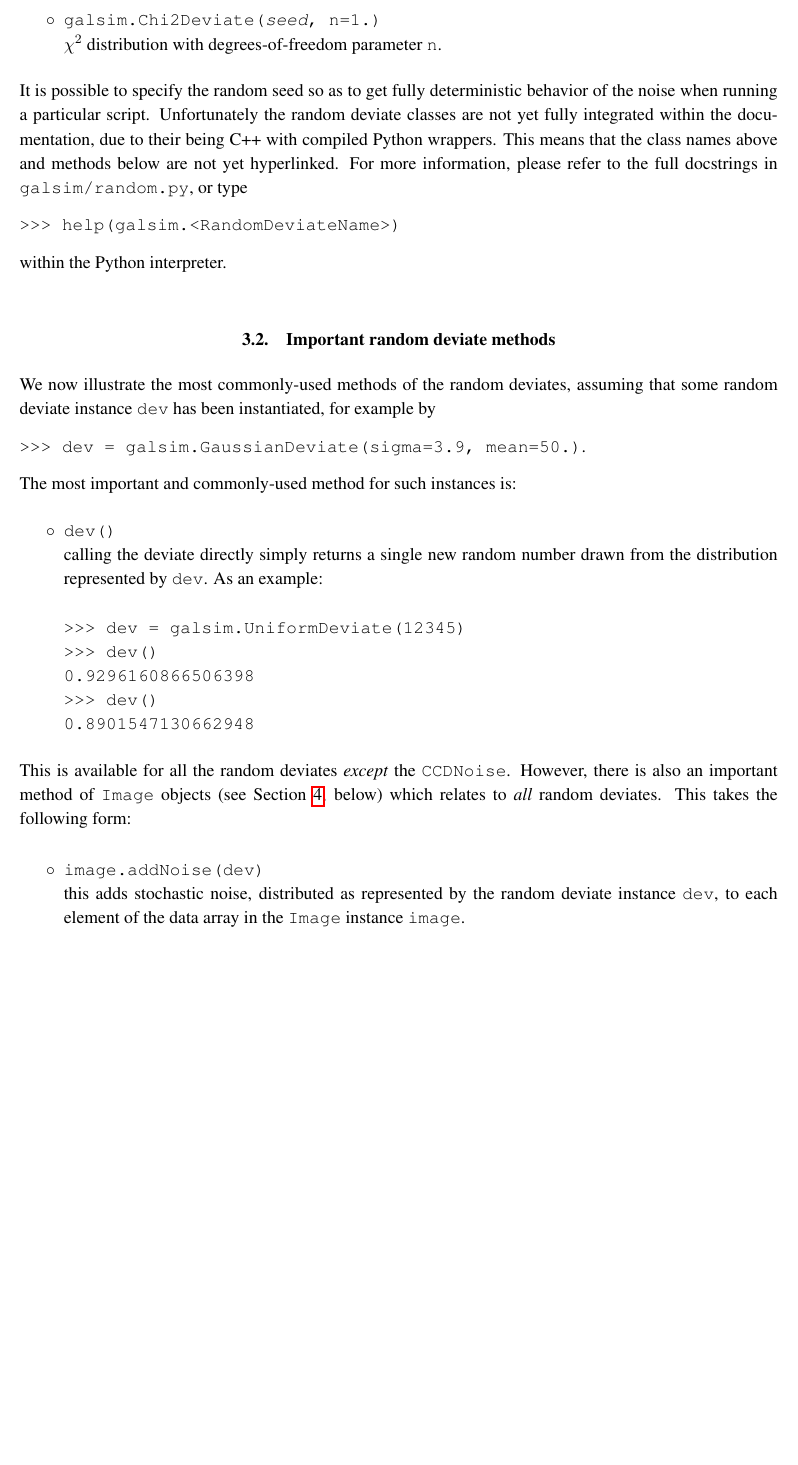
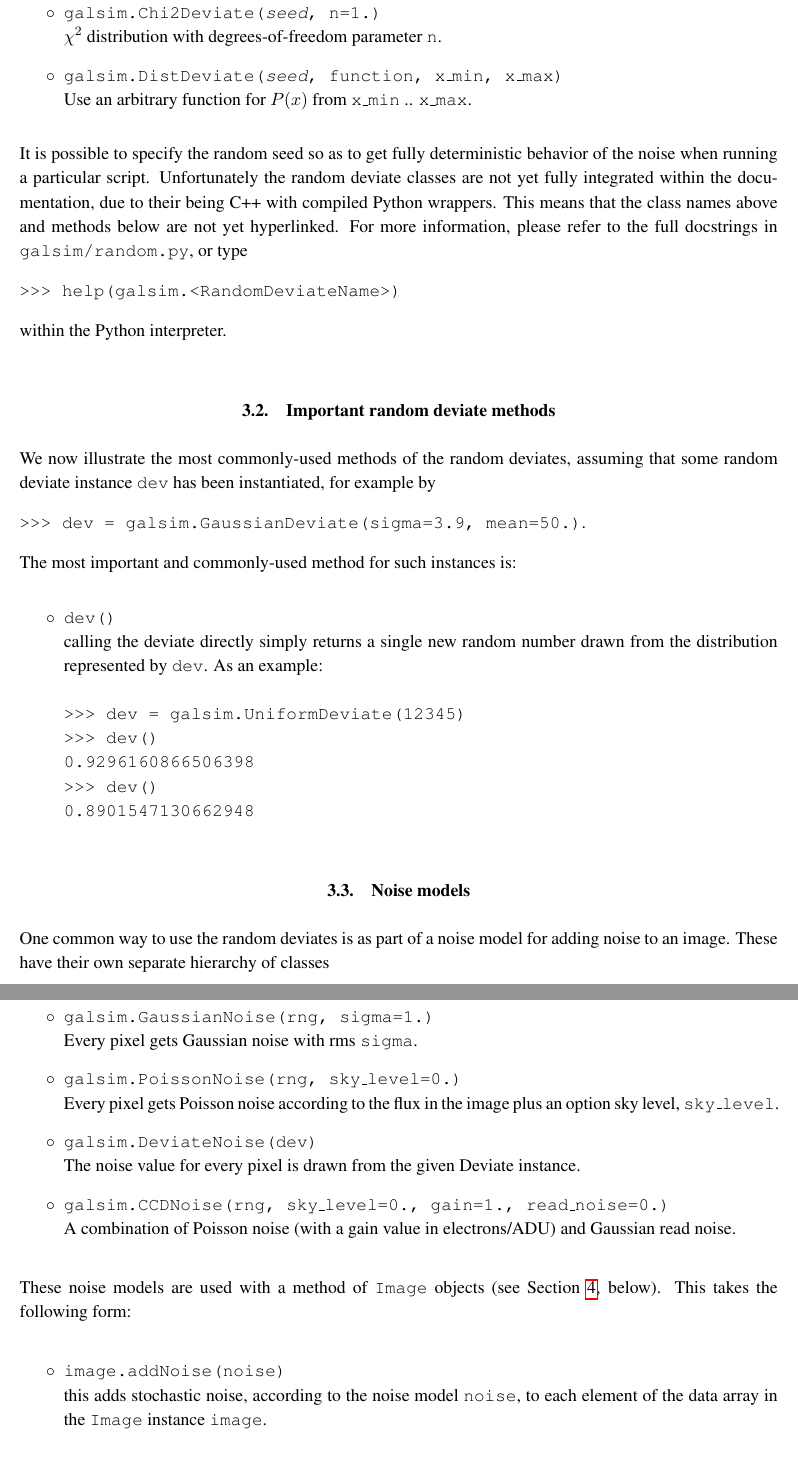
Before and after one commit to GalSim-developers/GalSim, a LaTeX paper (doc/ref/GalSim_Quick_Reference.tex): part of page 9 of 14 before the commit and two parts of pages 9 and 10 of 14 after it, the two joined at a grey line, cut so that both start at the same text, the shorter picture padded with empty space. Compiled offline with pdfLaTeX; an older LaTeX class or package is replaced by its successor.

Commit message:
Update QuickReference with new noise stuff.  (Also added DistDeviate while I was at it.) (#349)

```diff
--- a/doc/ref/GalSim_Quick_Reference.tex
+++ b/doc/ref/GalSim_Quick_Reference.tex
@@ -484,6 +481,8 @@ with \texttt{mean} and standard deviation \texttt{sigma}.}
 
 \item[$\circ$] \texttt{galsim.Chi2Deviate(\emph{seed}, n=1.)} \newline {$\chi^2$ distribution
     with degrees-of-freedom parameter \texttt{n}.}
+
+\item[$\circ$] \texttt{galsim.DistDeviate(\emph{seed}, function, x\_min, x\_max)}  \newline {Use an arbitrary function for $P(x)$ from \texttt{x\_min} .. \texttt{x\_max}.}
 
 \end{itemize}
 
@@ -522,16 +521,35 @@ instances is:
     {\tt 0.8901547130662948}}
 
 \end{itemize}
-This is available for all the random deviates \emph{except} the \texttt{CCDNoise}.
-However, there is also an important method of \texttt{Image} objects
-(see Section \ref{sect:image}, below) which relates to \emph{all} random
-deviates.  This takes the following form:
+
+\subsection{Noise models}\label{sect:noisemodels}
+
+One common way to use the random deviates is as part of a noise model for adding
+noise to an image.  These have their own separate hierarchy of classes
+
+\begin{itemize}
+\item[$\circ$] \texttt{galsim.GaussianNoise(rng, sigma=1.)}
+\newline {Every pixel gets Gaussian noise with rms \texttt{sigma}.}
+
+\item[$\circ$] \texttt{galsim.PoissonNoise(rng, sky\_level=0.)}
+\newline {Every pixel gets Poisson noise according to the flux in the image plus an option sky level, \texttt{sky\_level}.}
+
+\item[$\circ$] \texttt{galsim.DeviateNoise(dev)}
+\newline {The noise value for every pixel is drawn from the given Deviate instance.}
+
+\item[$\circ$] \texttt{galsim.CCDNoise(rng, sky\_level=0., gain=1., read\_noise=0.)}
+\newline {A combination of Poisson noise (with a gain value in electrons/ADU) and Gaussian read noise.}
+
+\end{itemize}
+
+These noise models are used with a method of \texttt{Image} objects
+(see Section \ref{sect:image}, below).  This takes the following form:
 
 \begin{itemize}
 
-\item[$\circ$] \texttt{image.addNoise(dev)} \newline {this adds
-    stochastic noise, distributed as represented by the random deviate
-    instance \texttt{dev}, to each element of the data array in the
+\item[$\circ$] \texttt{image.addNoise(noise)} \newline {this adds
+    stochastic noise, according to the noise model \texttt{noise},
+    to each element of the data array in the
     \texttt{Image} instance \texttt{image}.}
 
 \end{itemize}
```
Also changed, not shown: doc/GalSim_Quick_Reference.pdf, doc/ref/GalSim_Quick_Reference.tex (3 more changed lines).
